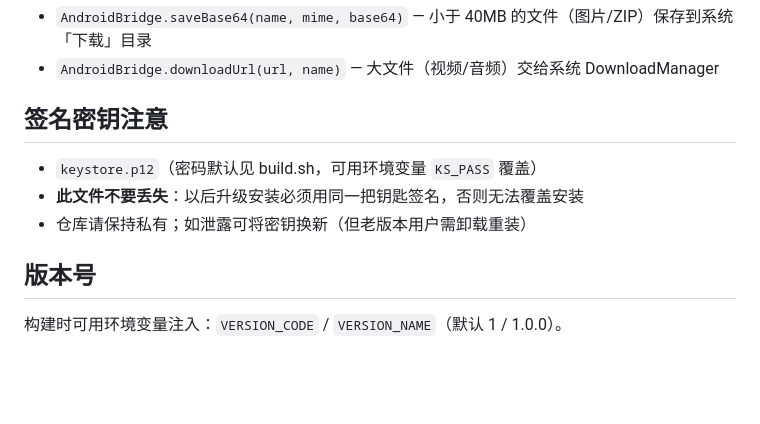
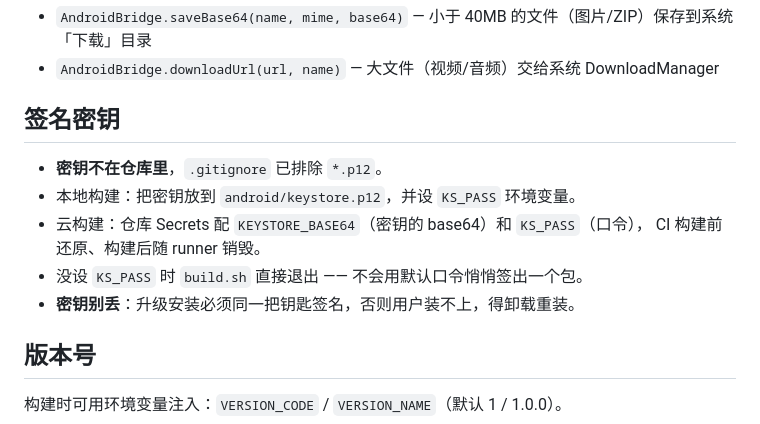
Before and after one commit to 1810960244/liuli-toolbox, a Markdown page: android/README.md, the part around the change. GitHub-like rendering; blank space fills up the shorter version.

```diff
--- a/android/README.md
+++ b/android/README.md
@@ -32,10 +32,13 @@ cd android && bash build.sh
 - `AndroidBridge.saveBase64(name, mime, base64)` — 小于 40MB 的文件（图片/ZIP）保存到系统「下载」目录
 - `AndroidBridge.downloadUrl(url, name)` — 大文件（视频/音频）交给系统 DownloadManager
 
-## 签名密钥注意
-- `keystore.p12`（密码默认见 build.sh，可用环境变量 `KS_PASS` 覆盖）
-- **此文件不要丢失**：以后升级安装必须用同一把钥匙签名，否则无法覆盖安装
-- 仓库请保持私有；如泄露可将密钥换新（但老版本用户需卸载重装）
+## 签名密钥
+- **密钥不在仓库里**，`.gitignore` 已排除 `*.p12`。
+- 本地构建：把密钥放到 `android/keystore.p12`，并设 `KS_PASS` 环境变量。
+- 云构建：仓库 Secrets 配 `KEYSTORE_BASE64`（密钥的 base64）和 `KS_PASS`（口令），
+  CI 构建前还原、构建后随 runner 销毁。
+- 没设 `KS_PASS` 时 `build.sh` 直接退出 —— 不会用默认口令悄悄签出一个包。
+- **密钥别丢**：升级安装必须同一把钥匙签名，否则用户装不上，得卸载重装。
 
 ## 版本号
 构建时可用环境变量注入：`VERSION_CODE` / `VERSION_NAME`（默认 1 / 1.0.0）。
```
Also changed, not shown: README.md (+91 -50 lines), docs/架构.md (added, +166 -0 lines), screenshots/01-home.png (added), screenshots/02-fx.png (added), 9 other files.
